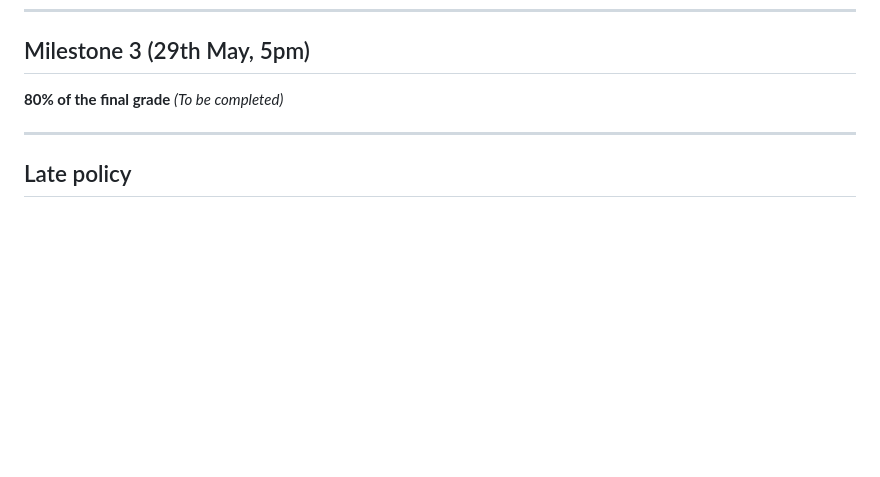
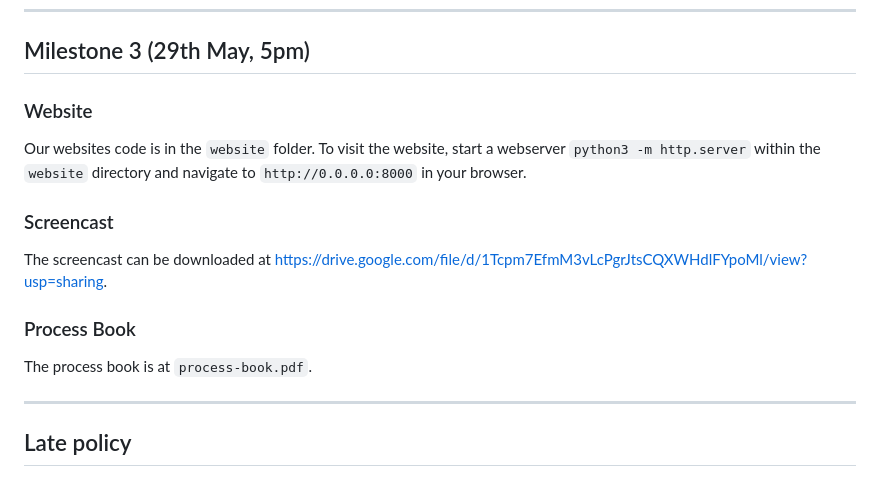
Before and after one commit to com-480-data-visualization/FlavorExplorers, a Markdown page: README.md, the part around the change. Rendered like a GitHub page; blank space fills up the shorter version.

Commit message:
m3: update readme

```diff
--- a/README.md
+++ b/README.md
@@ -52,8 +52,17 @@ Our sensorial baseline builds on the 2011 *Nature Scientific Reports* paper by A
 
 ## Milestone 3 (29th May, 5pm)
 
-**80% of the final grade**
-*(To be completed)*
+### Website
+
+Our websites code is in the `website` folder. To visit the website, start a webserver `python3 -m http.server` within the `website` directory and navigate to `http://0.0.0.0:8000` in your browser.
+
+### Screencast
+
+The screencast can be downloaded at <https://drive.google.com/file/d/1Tcpm7EfmM3vLcPgrJtsCQXWHdlFYpoMl/view?usp=sharing>.
+
+### Process Book
+
+The process book is at `process-book.pdf`.
 
 ---
 
```
